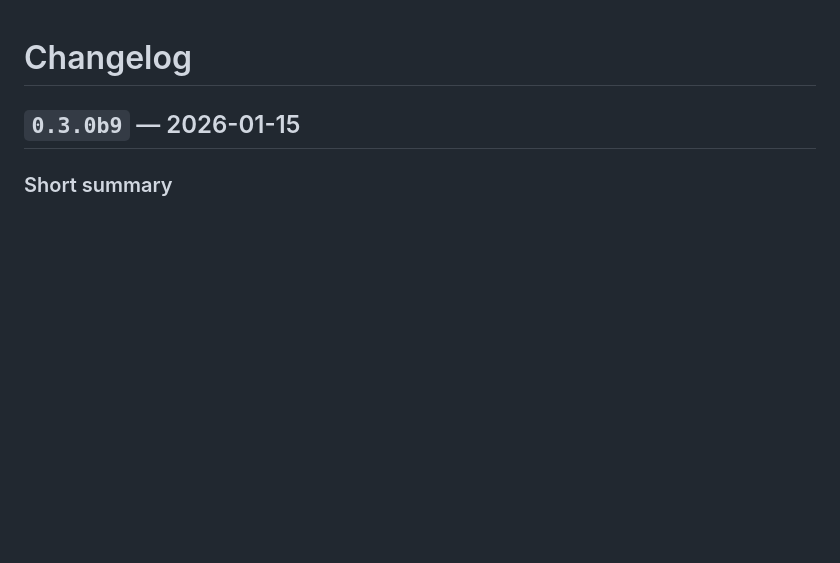
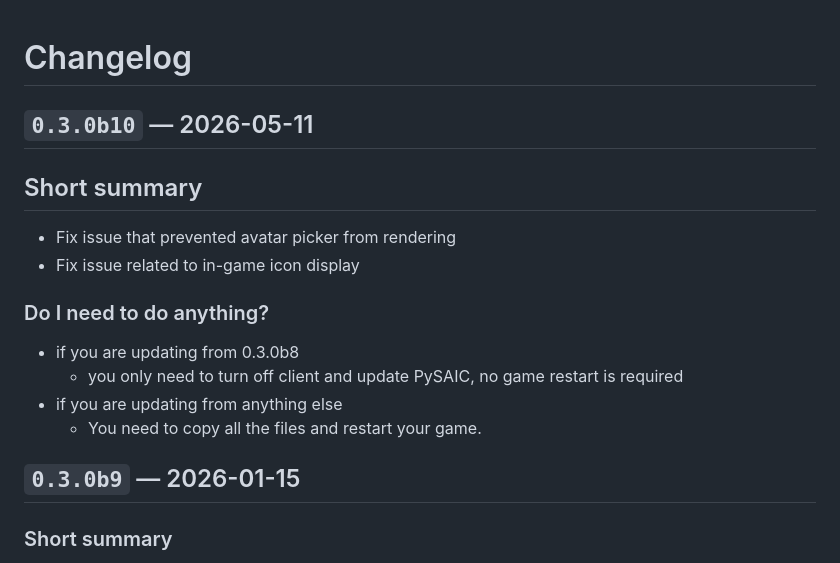
Before and after one commit to 8r2y5/PySAIC, a Markdown page: CHANGELOG.md, the part around the change. Drawn GitHub-style; blank space fills up the shorter version.

```diff
--- a/CHANGELOG.md
+++ b/CHANGELOG.md
@@ -1,4 +1,15 @@
 # Changelog
+
+## `0.3.0b10` — 2026-05-11
+## Short summary
+- Fix issue that prevented avatar picker from rendering
+- Fix issue related to in-game icon display
+
+### Do I need to do anything?
+- if you are updating from 0.3.0b8
+  - you only need to turn off client and update PySAIC, no game restart is required
+- if you are updating from anything else
+  - You need to copy all the files and restart your game.
 
 ## `0.3.0b9` — 2026-01-15
 ### Short summary
```
